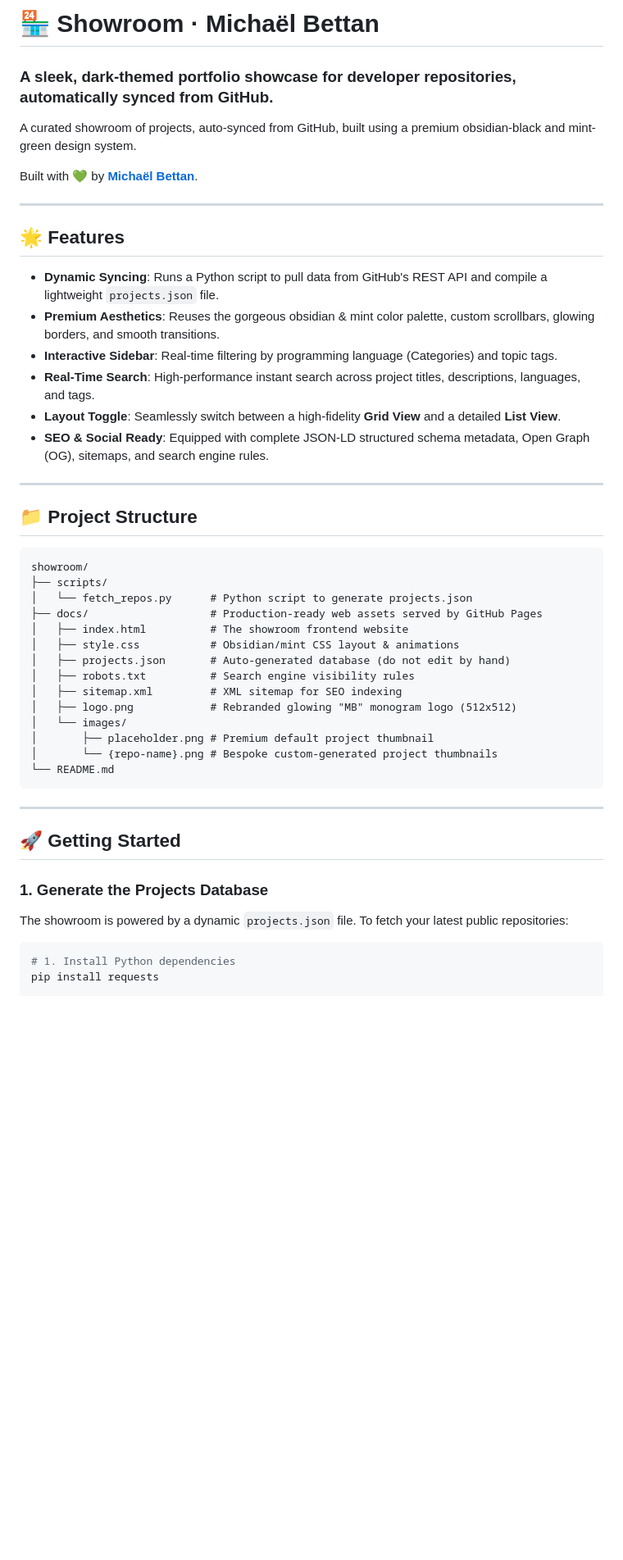
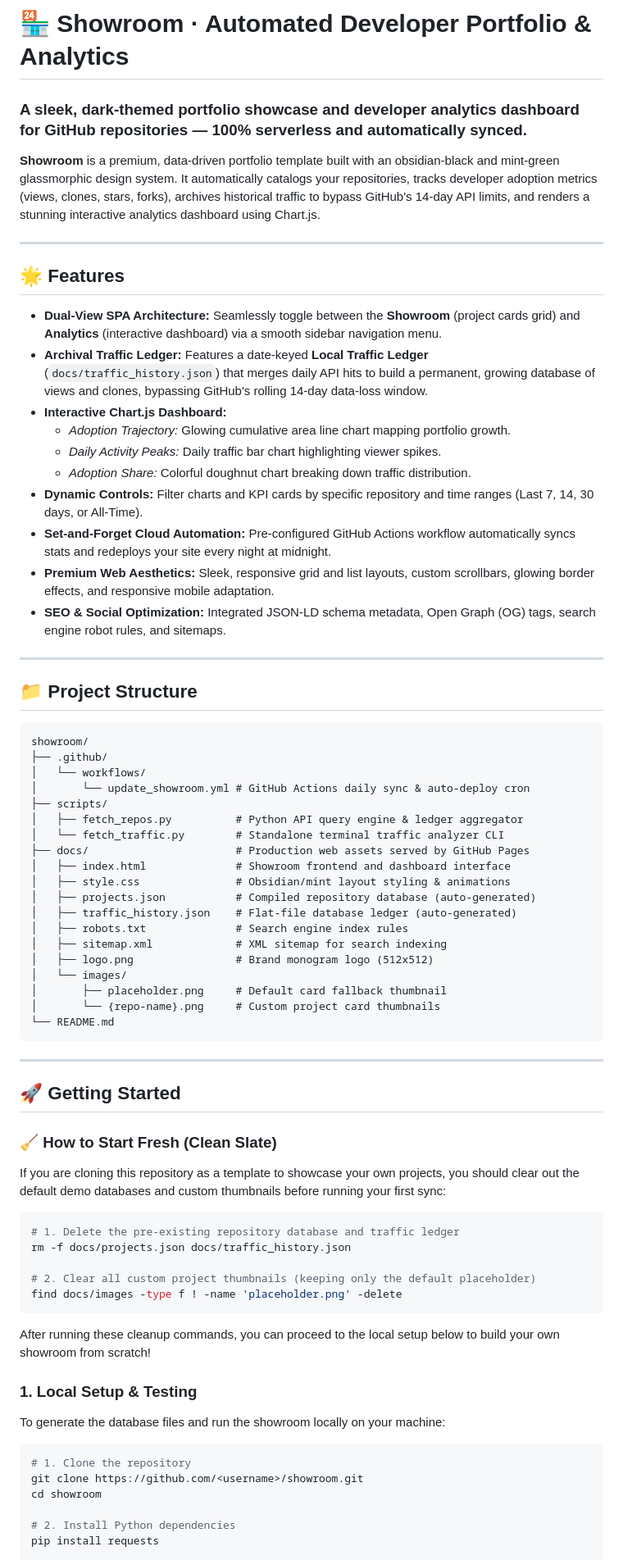
Before and after one commit to mbettan/showroom, a Markdown page: README.md, the part around one of its changes. Shown at 82% size. GitHub-like rendering; blank space fills up the shorter version.

Commit message:
Add Clean Slate instructions to README for template users

````diff
--- a/README.md
+++ b/README.md
@@ -1,40 +1,47 @@
-# 🏪 Showroom · Michaël Bettan
+# 🏪 Showroom · Automated Developer Portfolio & Analytics
 
-### A sleek, dark-themed portfolio showcase for developer repositories, automatically synced from GitHub.
+### A sleek, dark-themed portfolio showcase and developer analytics dashboard for GitHub repositories — 100% serverless and automatically synced.
 
-A curated showroom of projects, auto-synced from GitHub, built using a premium obsidian-black and mint-green design system.
-
-Built with 💚 by [**Michaël Bettan**](https://www.linkedin.com/in/<username>/).
+**Showroom** is a premium, data-driven portfolio template built with an obsidian-black and mint-green glassmorphic design system. It automatically catalogs your repositories, tracks developer adoption metrics (views, clones, stars, forks), archives historical traffic to bypass GitHub's 14-day API limits, and renders a stunning interactive analytics dashboard using Chart.js.
 
 ---
 
 ## 🌟 Features
 
-- **Dynamic Syncing**: Runs a Python script to pull data from GitHub's REST API and compile a lightweight `projects.json` file.
-- **Premium Aesthetics**: Reuses the gorgeous obsidian & mint color palette, custom scrollbars, glowing borders, and smooth transitions.
-- **Interactive Sidebar**: Real-time filtering by programming language (Categories) and topic tags.
-- **Real-Time Search**: High-performance instant search across project titles, descriptions, languages, and tags.
-- **Layout Toggle**: Seamlessly switch between a high-fidelity **Grid View** and a detailed **List View**.
-- **SEO & Social Ready**: Equipped with complete JSON-LD structured schema metadata, Open Graph (OG), sitemaps, and search engine rules.
+*   **Dual-View SPA Architecture:** Seamlessly toggle between the **Showroom** (project cards grid) and **Analytics** (interactive dashboard) via a smooth sidebar navigation menu.
+*   **Archival Traffic Ledger:** Features a date-keyed **Local Traffic Ledger** (`docs/traffic_history.json`) that merges daily API hits to build a permanent, growing database of views and clones, bypassing GitHub's rolling 14-day data-loss window.
+*   **Interactive Chart.js Dashboard:**
+    *   *Adoption Trajectory:* Glowing cumulative area line chart mapping portfolio growth.
+    *   *Daily Activity Peaks:* Daily traffic bar chart highlighting viewer spikes.
+    *   *Adoption Share:* Colorful doughnut chart breaking down traffic distribution.
+*   **Dynamic Controls:** Filter charts and KPI cards by specific repository and time ranges (Last 7, 14, 30 days, or All-Time).
+*   **Set-and-Forget Cloud Automation:** Pre-configured GitHub Actions workflow automatically syncs stats and redeploys your site every night at midnight.
+*   **Premium Web Aesthetics:** Sleek, responsive grid and list layouts, custom scrollbars, glowing border effects, and responsive mobile adaptation.
+*   **SEO & Social Optimization:** Integrated JSON-LD schema metadata, Open Graph (OG) tags, search engine robot rules, and sitemaps.
 
 ---
 
 ## 📁 Project Structure
 
-```
+```text
 showroom/
+├── .github/
+│   └── workflows/
+│       └── update_showroom.yml # GitHub Actions daily sync & auto-deploy cron
 ├── scripts/
-│   └── fetch_repos.py      # Python script to generate projects.json
-├── docs/                   # Production-ready web assets served by GitHub Pages
-│   ├── index.html          # The showroom frontend website
-│   ├── style.css           # Obsidian/mint CSS layout & animations
-│   ├── projects.json       # Auto-generated database (do not edit by hand)
-│   ├── robots.txt          # Search engine visibility rules
-│   ├── sitemap.xml         # XML sitemap for SEO indexing
-│   ├── logo.png            # Rebranded glowing "MB" monogram logo (512x512)
+│   ├── fetch_repos.py          # Python API query engine & ledger aggregator
+│   └── fetch_traffic.py        # Standalone terminal traffic analyzer CLI
+├── docs/                       # Production web assets served by GitHub Pages
+│   ├── index.html              # Showroom frontend and dashboard interface
+│   ├── style.css               # Obsidian/mint layout styling & animations
+│   ├── projects.json           # Compiled repository database (auto-generated)
+│   ├── traffic_history.json    # Flat-file database ledger (auto-generated)
+│   ├── robots.txt              # Search engine index rules
+│   ├── sitemap.xml             # XML sitemap for search indexing
+│   ├── logo.png                # Brand monogram logo (512x512)
 │   └── images/
-│       ├── placeholder.png # Premium default project thumbnail
-│       └── {repo-name}.png # Bespoke custom-generated project thumbnails
+│       ├── placeholder.png     # Default card fallback thumbnail
+│       └── {repo-name}.png     # Custom project card thumbnails
 └── README.md
 ```
 
@@ -42,11 +49,29 @@ showroom/
 
 ## 🚀 Getting Started
 
-### 1. Generate the Projects Database
+### 🧹 How to Start Fresh (Clean Slate)
 
-The showroom is powered by a dynamic `projects.json` file. To fetch your latest public repositories:
+If you are cloning this repository as a template to showcase your own projects, you should clear out the default demo databases and custom thumbnails before running your first sync:
 
 ```bash
-# 1. Install Python dependencies
+# 1. Delete the pre-existing repository database and traffic ledger
+rm -f docs/projects.json docs/traffic_history.json
+
+# 2. Clear all custom project thumbnails (keeping only the default placeholder)
+find docs/images -type f ! -name 'placeholder.png' -delete
+```
+
+After running these cleanup commands, you can proceed to the local setup below to build your own showroom from scratch!
+
+### 1. Local Setup & Testing
+
+To generate the database files and run the showroom locally on your machine:
+
+```bash
+# 1. Clone the repository
+git clone https://github.com/<username>/showroom.git
+cd showroom
+
+# 2. Install Python dependencies
 pip install requests
 
````
Also changed, not shown: other parts of README.md (+59 -17 lines).
